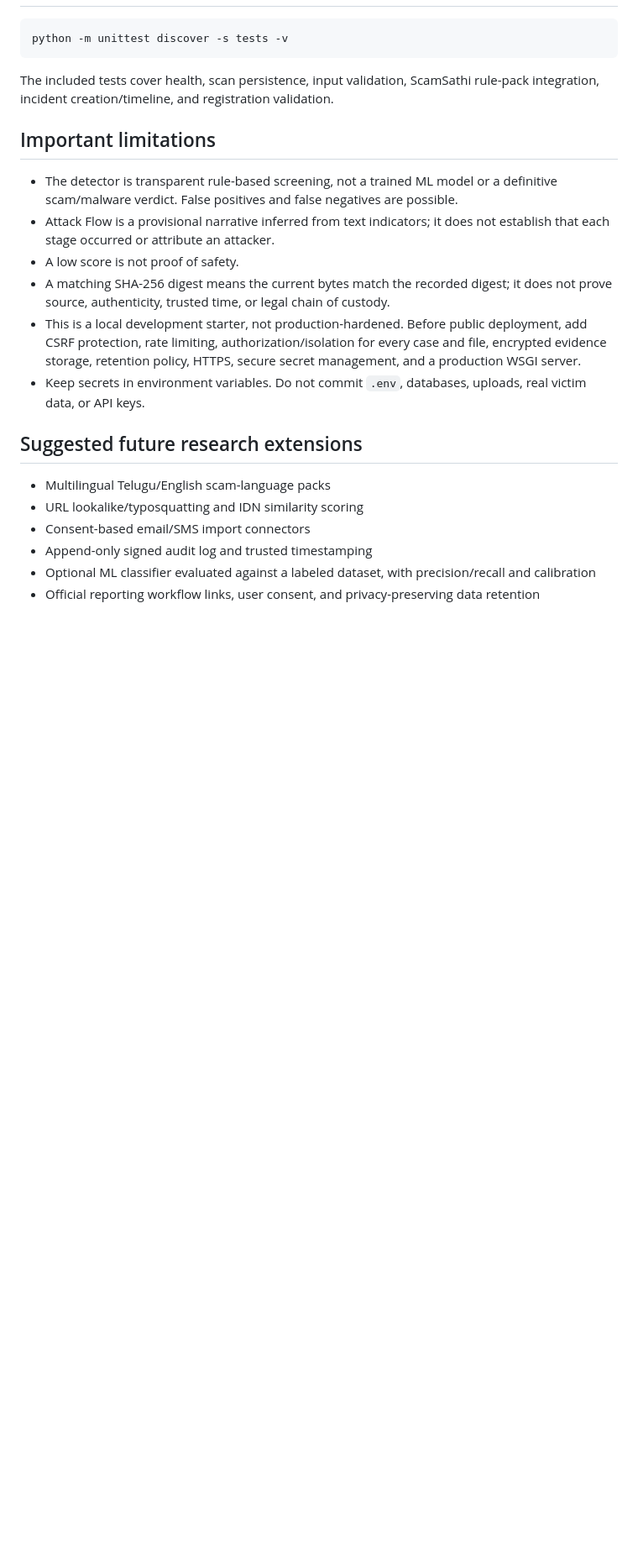
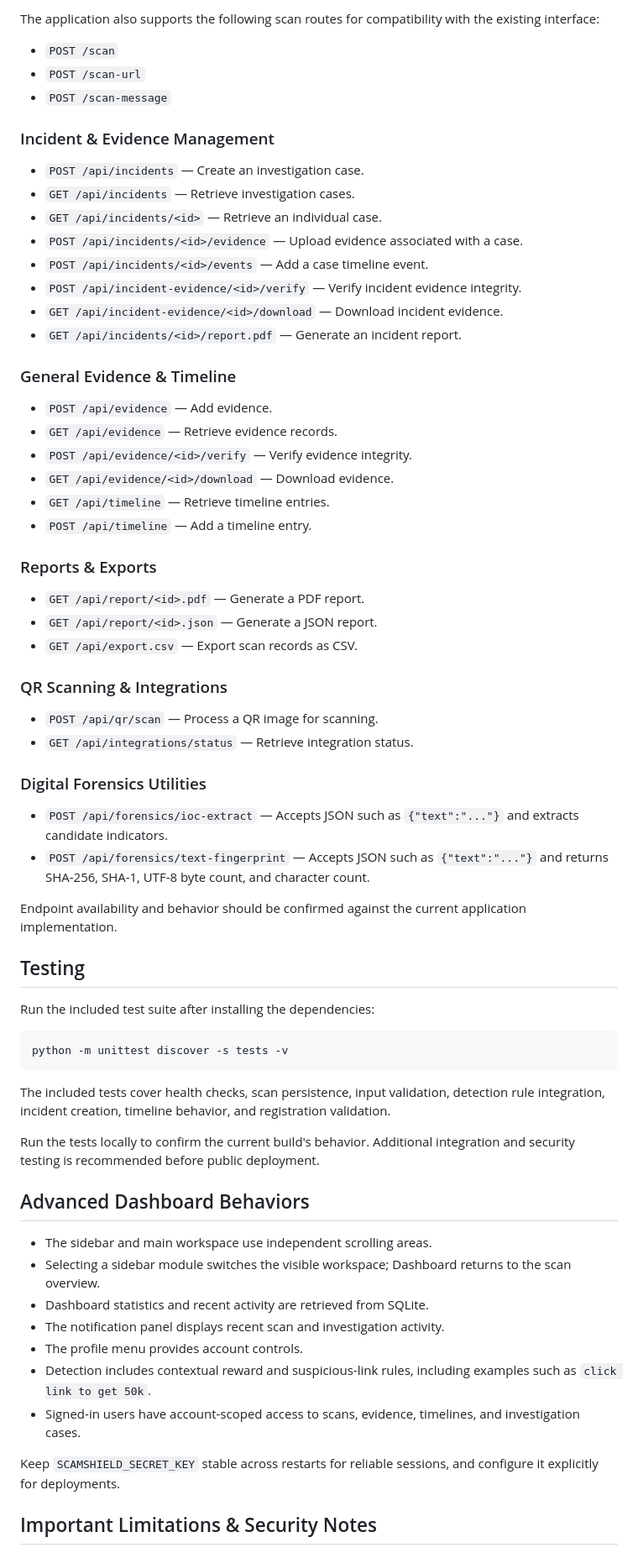
Before and after one commit to sirigiricharitha27/ScamShield-Advanced, a Markdown page: README.md, the part around one of its changes. Shown at 84% size. Rendered like a GitHub page; blank space fills up the shorter version.

````diff
--- a/README.md
+++ b/README.md
@@ -63,26 +117,70 @@ Set `VIRUSTOTAL_API_KEY` and/or `GOOGLE_SAFE_BROWSING_API_KEY` in your local env
+The application also supports the following scan routes for compatibility with the existing interface:
+
+- `POST /scan`
+- `POST /scan-url`
+- `POST /scan-message`
+
+### Incident & Evidence Management
+
+- `POST /api/incidents` — Create an investigation case.
+- `GET /api/incidents` — Retrieve investigation cases.
+- `GET /api/incidents/<id>` — Retrieve an individual case.
+- `POST /api/incidents/<id>/evidence` — Upload evidence associated with a case.
+- `POST /api/incidents/<id>/events` — Add a case timeline event.
+- `POST /api/incident-evidence/<id>/verify` — Verify incident evidence integrity.
+- `GET /api/incident-evidence/<id>/download` — Download incident evidence.
+- `GET /api/incidents/<id>/report.pdf` — Generate an incident report.
+
+### General Evidence & Timeline
+
+- `POST /api/evidence` — Add evidence.
+- `GET /api/evidence` — Retrieve evidence records.
+- `POST /api/evidence/<id>/verify` — Verify evidence integrity.
+- `GET /api/evidence/<id>/download` — Download evidence.
+- `GET /api/timeline` — Retrieve timeline entries.
+- `POST /api/timeline` — Add a timeline entry.
+
+### Reports & Exports
+
+- `GET /api/report/<id>.pdf` — Generate a PDF report.
+- `GET /api/report/<id>.json` — Generate a JSON report.
+- `GET /api/export.csv` — Export scan records as CSV.
+
+### QR Scanning & Integrations
+
+- `POST /api/qr/scan` — Process a QR image for scanning.
+- `GET /api/integrations/status` — Retrieve integration status.
+
+### Digital Forensics Utilities
+
+- `POST /api/forensics/ioc-extract` — Accepts JSON such as `{"text":"..."}` and extracts candidate indicators.
+- `POST /api/forensics/text-fingerprint` — Accepts JSON such as `{"text":"..."}` and returns SHA-256, SHA-1, UTF-8 byte count, and character count.
+
+Endpoint availability and behavior should be confirmed against the current application implementation.
+
+## Testing
+
+Run the included test suite after installing the dependencies:
 
 ```powershell
 python -m unittest discover -s tests -v
 ```
 
-The included tests cover health, scan persistence, input validation, ScamSathi rule-pack integration, incident creation/timeline, and registration validation.
+The included tests cover health checks, scan persistence, input validation, detection rule integration, incident creation, timeline behavior, and registration validation.
 
-## Important limitations
+Run the tests locally to confirm the current build's behavior. Additional integration and security testing is recommended before public deployment.
 
-- The detector is transparent rule-based screening, not a trained ML model or a definitive scam/malware verdict. False positives and false negatives are possible.
-- Attack Flow is a provisional narrative inferred from text indicators; it does not establish that each stage occurred or attribute an attacker.
-- A low score is not proof of safety.
-- A matching SHA-256 digest means the current bytes match the recorded digest; it does not prove source, authenticity, trusted time, or legal chain of custody.
-- This is a local development starter, not production-hardened. Before public deployment, add CSRF protection, rate limiting, authorization/isolation for every case and file, encrypted evidence storage, retention policy, HTTPS, secure secret management, and a production WSGI server.
-- Keep secrets in environment variables. Do not commit `.env`, databases, uploads, real victim data, or API keys.
+## Advanced Dashboard Behaviors
 
-## Suggested future research extensions
+- The sidebar and main workspace use independent scrolling areas.
+- Selecting a sidebar module switches the visible workspace; Dashboard returns to the scan overview.
+- Dashboard statistics and recent activity are retrieved from SQLite.
+- The notification panel displays recent scan and investigation activity.
+- The profile menu provides account controls.
+- Detection includes contextual reward and suspicious-link rules, including examples such as `click link to get 50k`.
+- Signed-in users have account-scoped access to scans, evidence, timelines, and investigation cases.
 
-- Multilingual Telugu/English scam-language packs
-- URL lookalike/typosquatting and IDN similarity scoring
-- Consent-based email/SMS import connectors
-- Append-only signed audit log and trusted timestamping
-- Optional ML classifier evaluated against a labeled dataset, with precision/recall and calibration
-- Official reporting workflow links, user consent, and privacy-preserving data retention
+Keep `SCAMSHIELD_SECRET_KEY` stable across restarts for reliable sessions, and configure it explicitly for deployments.
 
+## Important Limitations & Security Notes
 
````
Also changed, not shown: other parts of README.md (+117 -70 lines).
